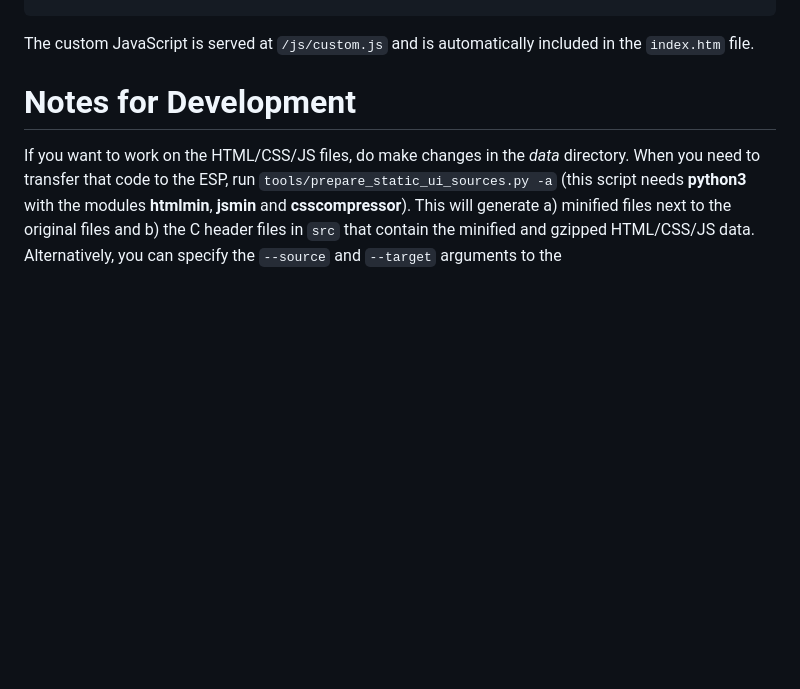
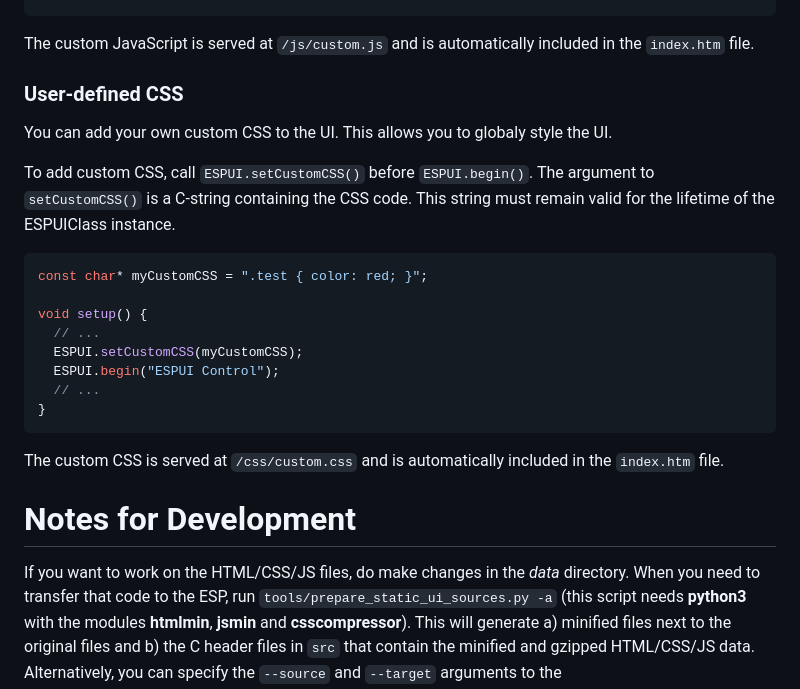
Before and after one commit to s00500/ESPUI, a Markdown page: README.md, the part around the change. GitHub-like rendering; blank space fills up the shorter version.

Commit message:
Implement setCustomCSS for custom CSS injection
This commit introduces `setCustomCSS` to the ESPUI class, allowing users to inject custom CSS into the web interface, analogous to `setCustomJS`.

Changes include:
- Added `setCustomCSS` method to `ESPUI.h` and `ESPUI.cpp`.
- Added `/css/custom.css` route handler in `ESPUI.begin`.
- Updated `data/index.htm` to include the link to `/css/custom.css`.
- Regenerated static UI sources (minified files and C headers) using `tools/prepare_static_ui_sources.py` for index.htm.
- Updated README.md with usage instructions.

````diff
--- a/README.md
+++ b/README.md
@@ -686,6 +686,25 @@ void setup() {
 
 The custom JavaScript is served at `/js/custom.js` and is automatically included in the `index.htm` file.
 
+### User-defined CSS
+
+You can add your own custom CSS to the UI. This allows you to globaly style the UI.
+
+To add custom CSS, call `ESPUI.setCustomCSS()` before `ESPUI.begin()`. The argument to `setCustomCSS()` is a C-string containing the CSS code. This string must remain valid for the lifetime of the ESPUIClass instance.
+
+```cpp
+const char* myCustomCSS = ".test { color: red; }";
+
+void setup() {
+  // ...
+  ESPUI.setCustomCSS(myCustomCSS);
+  ESPUI.begin("ESPUI Control");
+  // ...
+}
+```
+
+The custom CSS is served at `/css/custom.css` and is automatically included in the `index.htm` file.
+
 
 # Notes for Development
 
````
